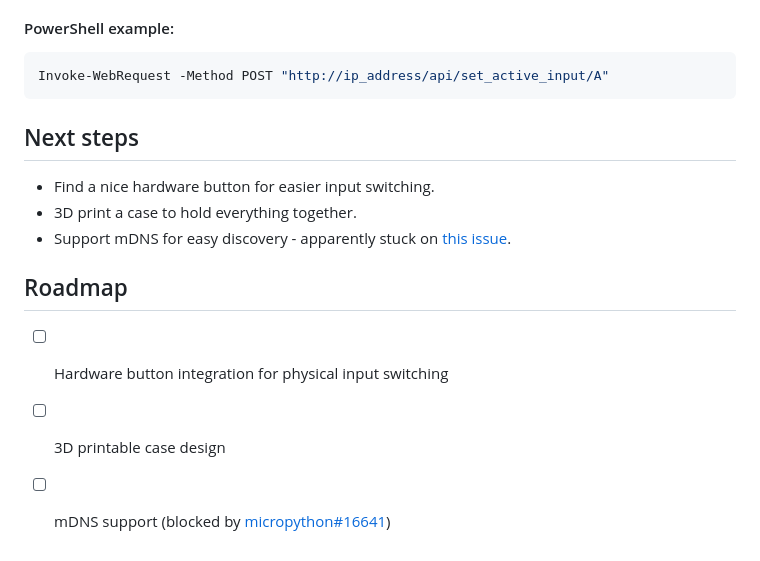
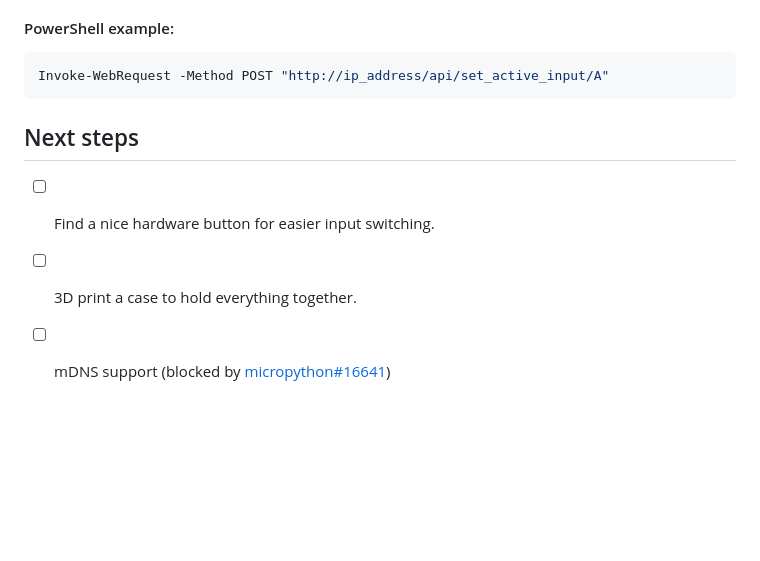
Before and after one commit to FuNK3Y/picoKVM, a Markdown page: README.md, the part around the change. Drawn GitHub-style; blank space fills up the shorter version.

````diff
--- a/README.md
+++ b/README.md
@@ -129,13 +129,7 @@ Issue a `POST` request to `http://ip_address/api/set_active_input/A` or `B`.
 ```powershell
 Invoke-WebRequest -Method POST "http://ip_address/api/set_active_input/A"
 ```
-
 ## Next steps
-- Find a nice hardware button for easier input switching.
-- 3D print a case to hold everything together.
-- Support mDNS for easy discovery - apparently stuck on [this issue](https://github.com/micropython/micropython/pull/16641).
-
-## Roadmap
-- [ ] Hardware button integration for physical input switching
-- [ ] 3D printable case design
+- [ ] Find a nice hardware button for easier input switching.
+- [ ] 3D print a case to hold everything together.
 - [ ] mDNS support (blocked by [micropython#16641](https://github.com/micropython/micropython/pull/16641))
````
